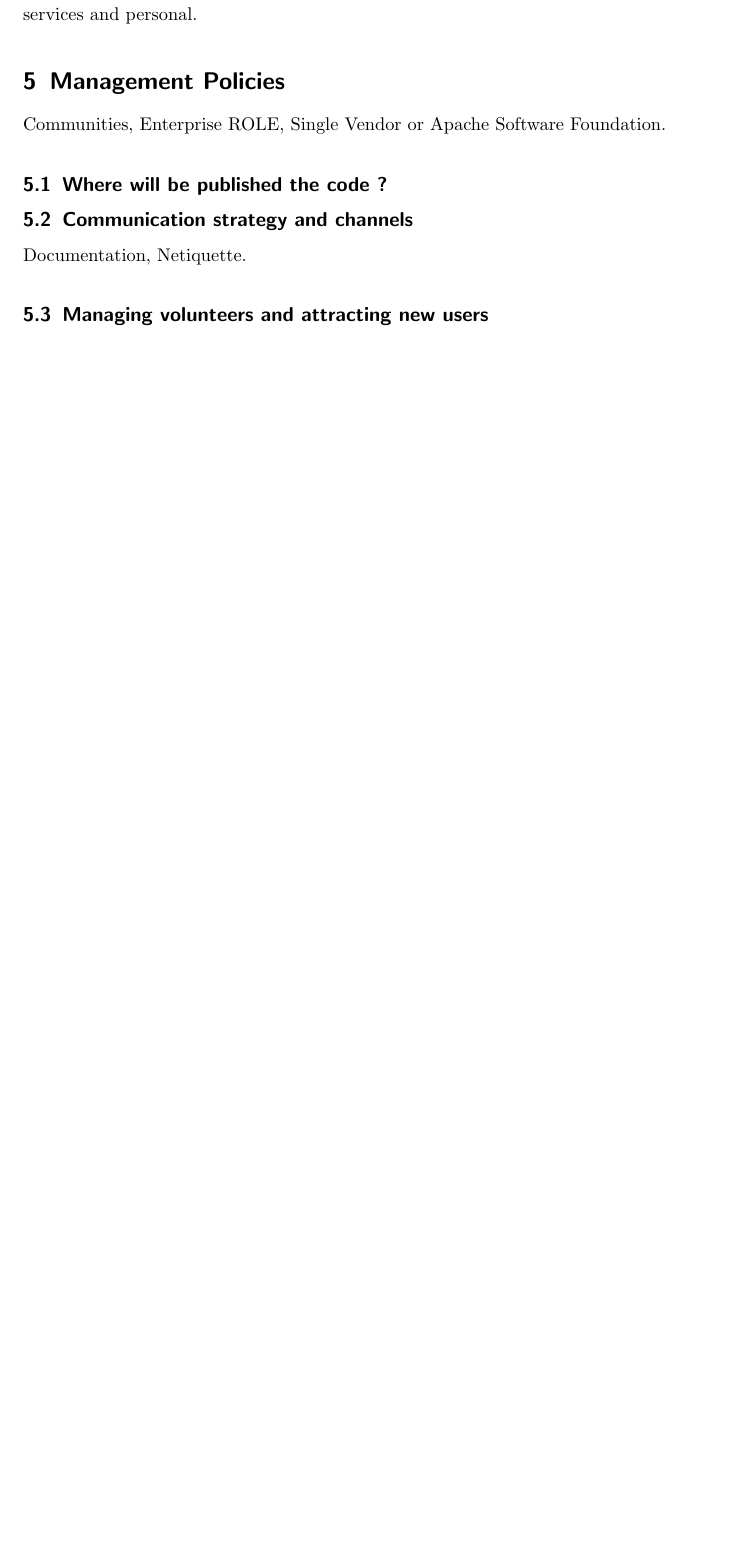
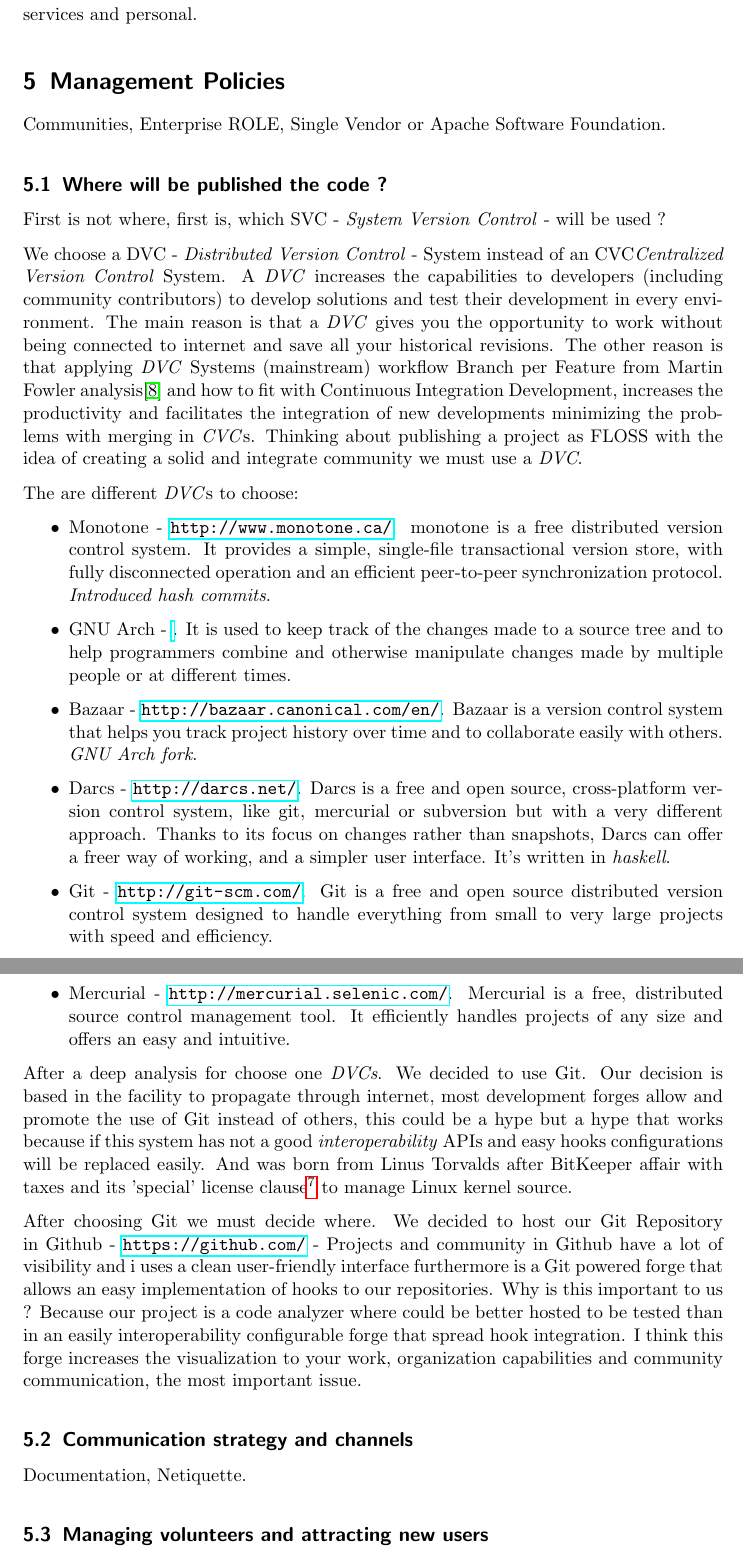
Before and after one commit to pombredanne/mswl-project-management, a LaTeX document (final-reports/001-final-report-floss-release.tex): part of page 8 of 9 before the commit and two parts of pages 8 and 9 of 10 after it, the two joined at a grey line, cut so that both start at the same text, the shorter picture padded with empty space. Compiled offline with pdfLaTeX.

Commit message:
Where will be published the code ? section completed.

```diff
--- a/final-reports/001-final-report-floss-release.tex
+++ b/final-reports/001-final-report-floss-release.tex
@@ -211,6 +211,24 @@
 \subsection{Where will be published the code ?}
 \label{sub:publish-code}
 
+\par First is not where, first is, which SVC - \emph{System Version Control} - will be used ?
+
+\par We choose a DVC - \emph{Distributed Version Control} - System instead of an CVC\emph{Centralized Version Control} System. A \emph{DVC} increases the capabilities to developers (including community contributors) to develop solutions and test their development in every environment. The main reason is that a \emph{DVC} gives you the opportunity to work without being connected to internet and save all your historical revisions. The other reason is that applying \emph{DVC} Systems (mainstream) workflow Branch per Feature from Martin Fowler analysis\cite{branch-per-feature} and how to fit with Continuous Integration Development, increases the productivity and facilitates the integration of new developments minimizing the problems with merging in \emph{CVC}s. Thinking about publishing a project as FLOSS with the idea of creating a solid and integrate community we must use a \emph{DVC}.
+
+\par The are different \emph{DVC}s to choose:
+\begin{itemize}
+    \item Monotone - \url{http://www.monotone.ca/}. monotone is a free distributed version control system. It provides a simple, single-file transactional version store, with fully disconnected operation and an efficient peer-to-peer synchronization protocol. \emph{Introduced hash commits}.
+	\item GNU Arch - \url{}. It is used to keep track of the changes made to a source tree and to help programmers combine and otherwise manipulate changes made by multiple people or at different times.
+	\item Bazaar - \url{http://bazaar.canonical.com/en/}. Bazaar is a version control system that helps you track project history over time and to collaborate easily with others. \emph{GNU Arch fork}.
+	\item Darcs - \url{http://darcs.net/}. Darcs is a free and open source, cross-platform version control system, like git, mercurial or subversion but with a very different approach. Thanks to its focus on changes rather than snapshots, Darcs can offer a freer way of working, and a simpler user interface. It's written in \emph{haskell}.
+	\item Git - \url{http://git-scm.com/}. Git is a free and open source distributed version control system designed to handle everything from small to very large projects with speed and efficiency.
+	\item Mercurial - \url{http://mercurial.selenic.com/}. Mercurial is a free, distributed source control management tool. It efficiently handles projects of any size and offers an easy and intuitive.
+\end{itemize}
+
+\par After a deep analysis for choose one \emph{DVCs}. We decided to use Git. Our decision is based in the facility to propagate through internet, most development forges allow and promote the use of Git instead of others, this could be a hype but a hype that works because if this system has not a good \emph{interoperability} APIs and easy hooks configurations will be replaced easily. And was born from Linus Torvalds after BitKeeper affair with taxes and its 'special' license clause\footnote{\url{http://kerneltrap.org/node/444}} to manage Linux kernel source.
+
+\par After choosing Git we must decide where. We decided to host our Git Repository in Github - \url{https://github.com/} - Projects and community in Github have a lot of visibility and i uses a clean user-friendly interface furthermore is a Git powered forge that allows an easy implementation of hooks to our repositories. Why is this important to us ? Because our project is a code analyzer where could be better hosted to be tested than in an easily interoperability configurable forge that spread hook integration. I think this forge increases the visualization to your work, organization capabilities and community communication, the most important issue.
+
 % subsection publish-code (end)
 
 \subsection{Communication strategy and channels}
```
Also changed, not shown: final-reports/001-final-report-floss-release.pdf, final-reports/001-final-report-floss-release.tex (5 more changed lines).
